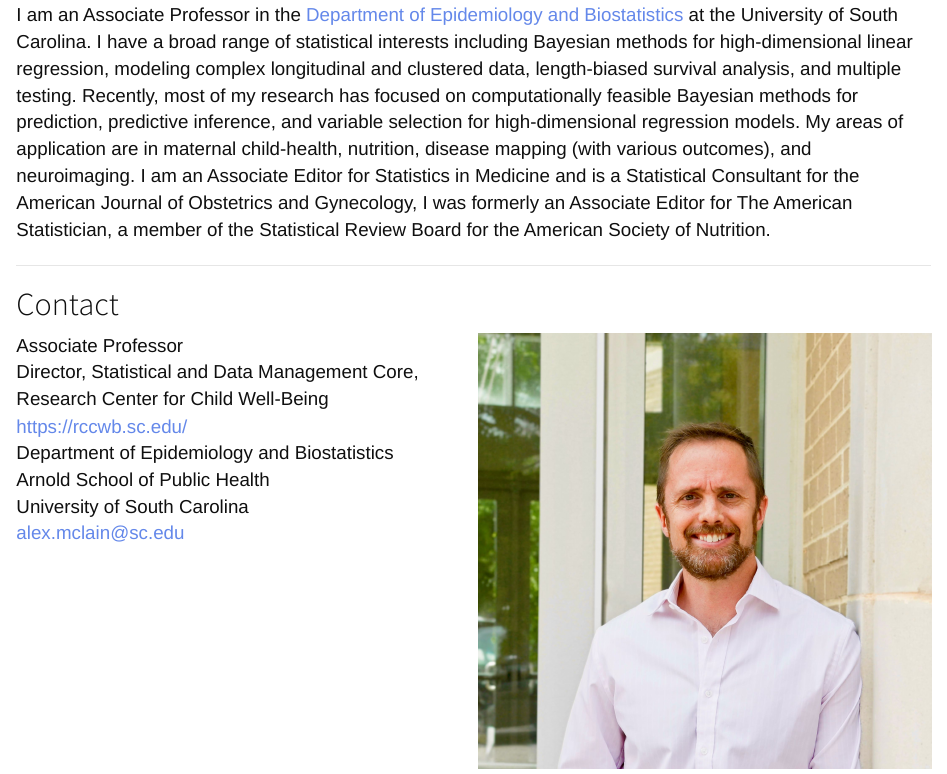
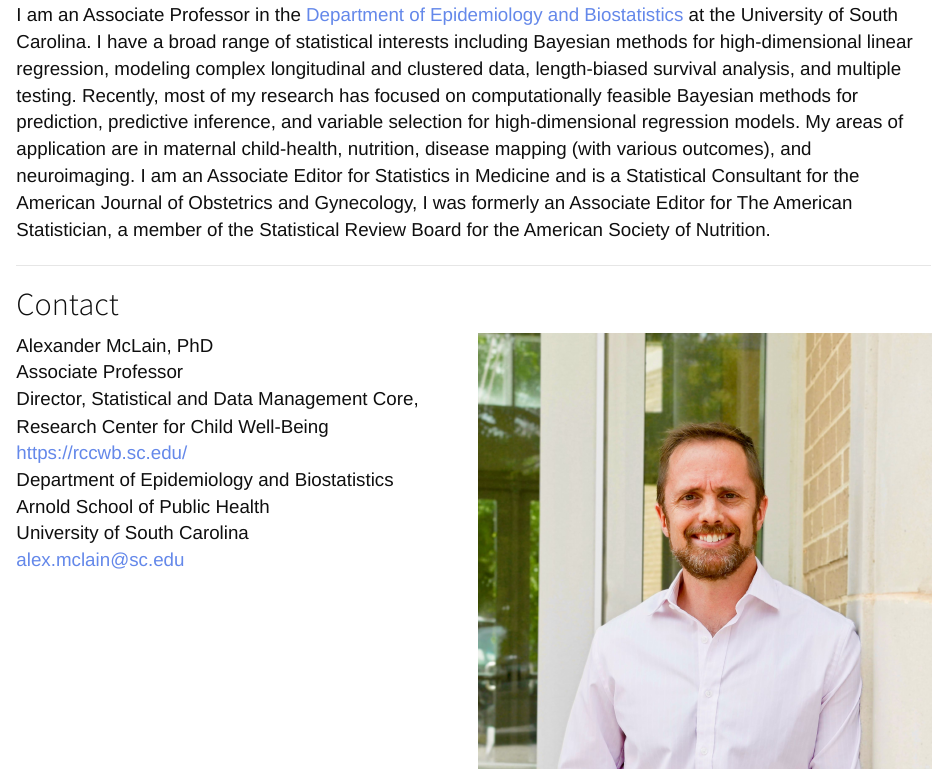
Before and after one commit to alexmclain/alexmclain.github.io, an R Markdown document (index.Rmd): the page in a window 1100 px wide, from 170 px down. The pictures show the output file index.html that the author committed with the source, opened offline; library style sheets and scripts come from the installed R packages.

Commit message:
Index update

```diff
--- a/index.Rmd
+++ b/index.Rmd
@@ -26,10 +26,13 @@ American Society of Nutrition. <br>
 ::: {style="display: grid; grid-template-columns: 1fr 1fr; grid-column-gap: 10px;"}
 <div>
 
-Associate Professor<br> Director, Statistical and Data Management Core,
-<br> Research Center for Child Well-Being <https://rccwb.sc.edu/><br>
-Department of Epidemiology and Biostatistics<br> Arnold School of Public
-Health<br> University of South Carolina<br>
+Alexander McLain, PhD<br>
+Associate Professor<br>
+Director, Statistical and Data Management Core,<br>
+Research Center for Child Well-Being <https://rccwb.sc.edu/><br>
+Department of Epidemiology and Biostatistics<br>
+Arnold School of Public Health<br>
+University of South Carolina<br>
 [alex.mclain\@sc.edu](mailto:alex.mclain@sc.edu){.email} <br>
 
 </div>
```
Also changed, not shown: index.html.
